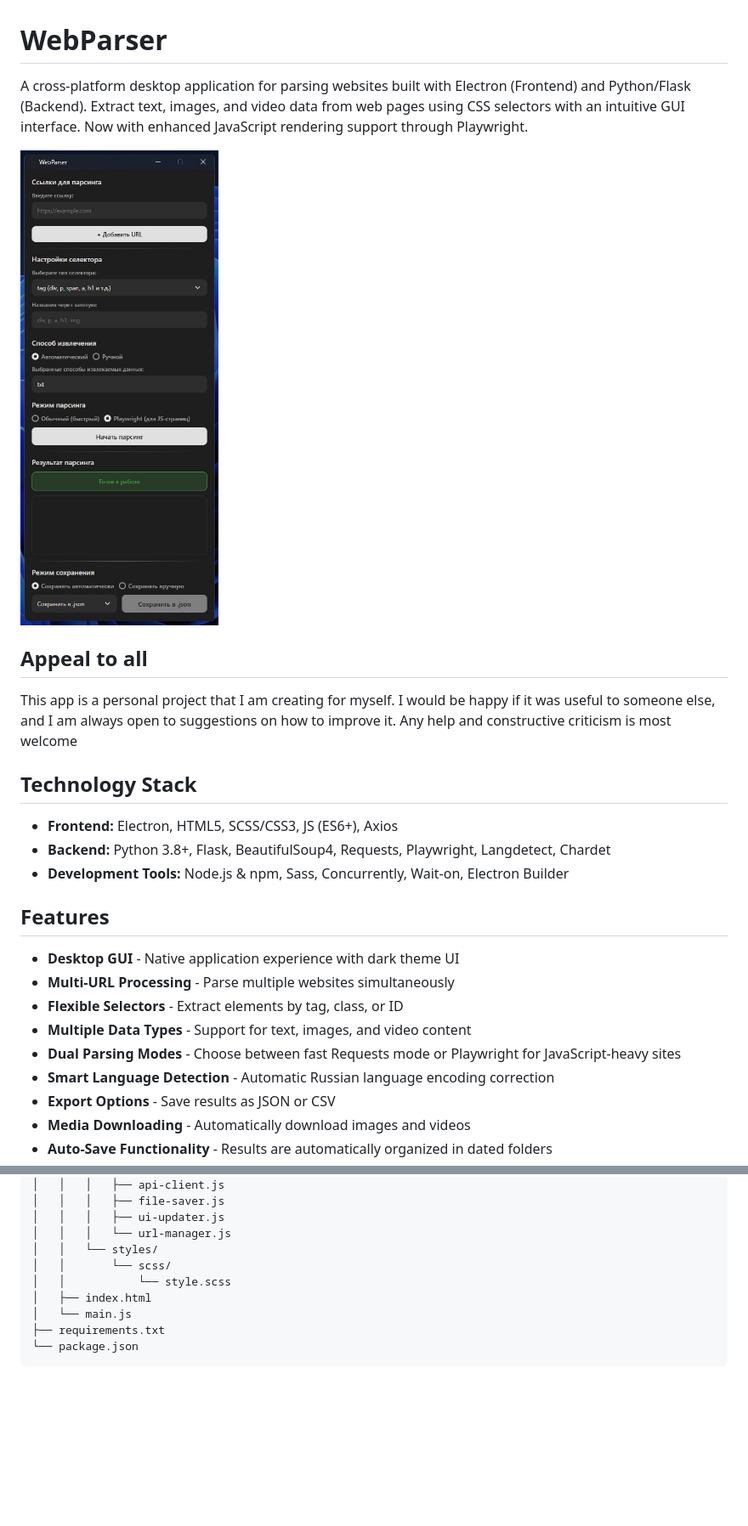
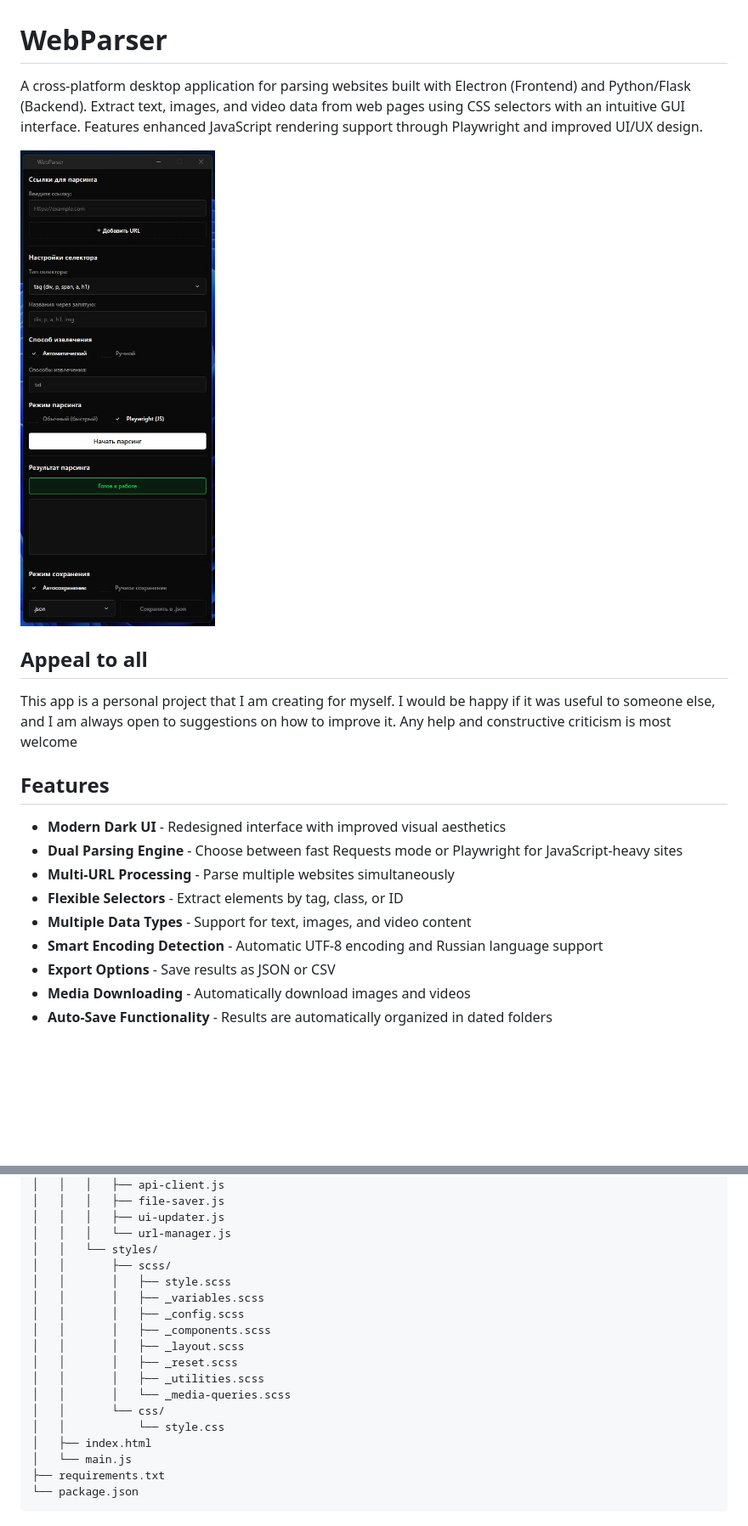
Before and after one commit to mdapm9di/WebParser, a Markdown page: README.md, 2 parts joined by grey strips. Shown: that part at 85% size. Drawn GitHub-style; pictures changed too: preview.jpg; blank space fills up the shorter version.

```diff
--- a/README.md
+++ b/README.md
@@ -1,25 +1,20 @@
 # WebParser
 
-A cross-platform desktop application for parsing websites built with Electron (Frontend) and Python/Flask (Backend). Extract text, images, and video data from web pages using CSS selectors with an intuitive GUI interface. Now with enhanced JavaScript rendering support through Playwright.
+A cross-platform desktop application for parsing websites built with Electron (Frontend) and Python/Flask (Backend). Extract text, images, and video data from web pages using CSS selectors with an intuitive GUI interface. Features enhanced JavaScript rendering support through Playwright and improved UI/UX design.
 
 ![screenshot](https://github.com/mdapm9di/WebParser/blob/main/preview.jpg)
 
 ## Appeal to all
 This app is a personal project that I am creating for myself. I would be happy if it was useful to someone else, and I am always open to suggestions on how to improve it. Any help and constructive criticism is most welcome
 
-## Technology Stack
-- **Frontend:** Electron, HTML5, SCSS/CSS3, JS (ES6+), Axios
-- **Backend:** Python 3.8+, Flask, BeautifulSoup4, Requests, Playwright, Langdetect, Chardet
-- **Development Tools:** Node.js & npm, Sass, Concurrently, Wait-on, Electron Builder
-
 ## Features
 
-- **Desktop GUI** - Native application experience with dark theme UI
+- **Modern Dark UI** - Redesigned interface with improved visual aesthetics
+- **Dual Parsing Engine** - Choose between fast Requests mode or Playwright for JavaScript-heavy sites
 - **Multi-URL Processing** - Parse multiple websites simultaneously
 - **Flexible Selectors** - Extract elements by tag, class, or ID
 - **Multiple Data Types** - Support for text, images, and video content
-- **Dual Parsing Modes** - Choose between fast Requests mode or Playwright for JavaScript-heavy sites
-- **Smart Language Detection** - Automatic Russian language encoding correction
+- **Smart Encoding Detection** - Automatic UTF-8 encoding and Russian language support
 - **Export Options** - Save results as JSON or CSV
 - **Media Downloading** - Automatically download images and videos
 - **Auto-Save Functionality** - Results are automatically organized in dated folders
@@ -48,8 +43,17 @@ webparser/
 │   │   │   ├── ui-updater.js
 │   │   │   └── url-manager.js
 │   │   └── styles/
-│   │       └── scss/
-│   │           └── style.scss
+│   │       ├── scss/
+│   │       │   ├── style.scss
+│   │       │   ├── _variables.scss
+│   │       │   ├── _config.scss
+│   │       │   ├── _components.scss
+│   │       │   ├── _layout.scss
+│   │       │   ├── _reset.scss
+│   │       │   ├── _utilities.scss
+│   │       │   └── _media-queries.scss
+│   │       └── css/
+│   │           └── style.css
 │   ├── index.html
 │   └── main.js
 ├── requirements.txt
```
Also changed, not shown: other parts of README.md (+14 -9 lines), 15 other files.
